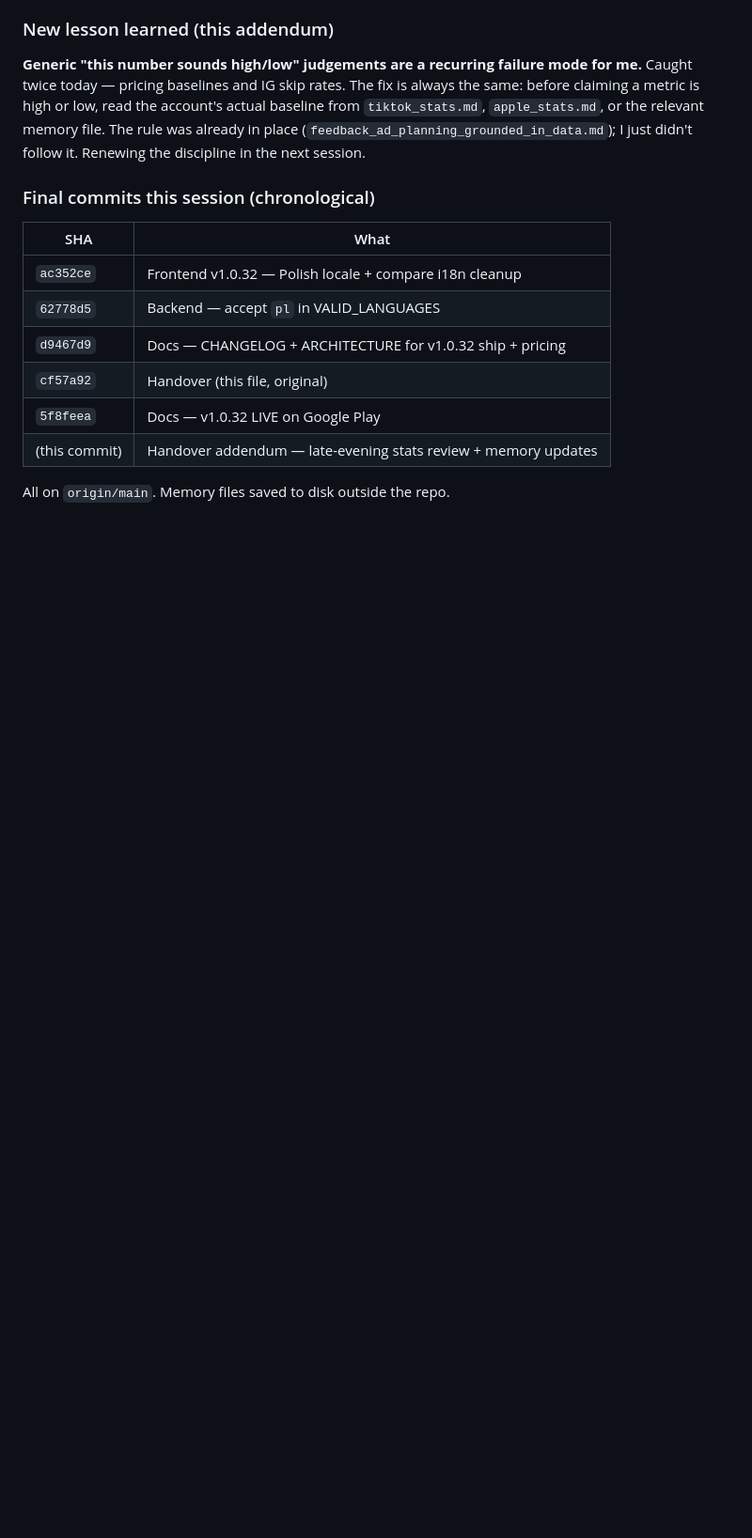
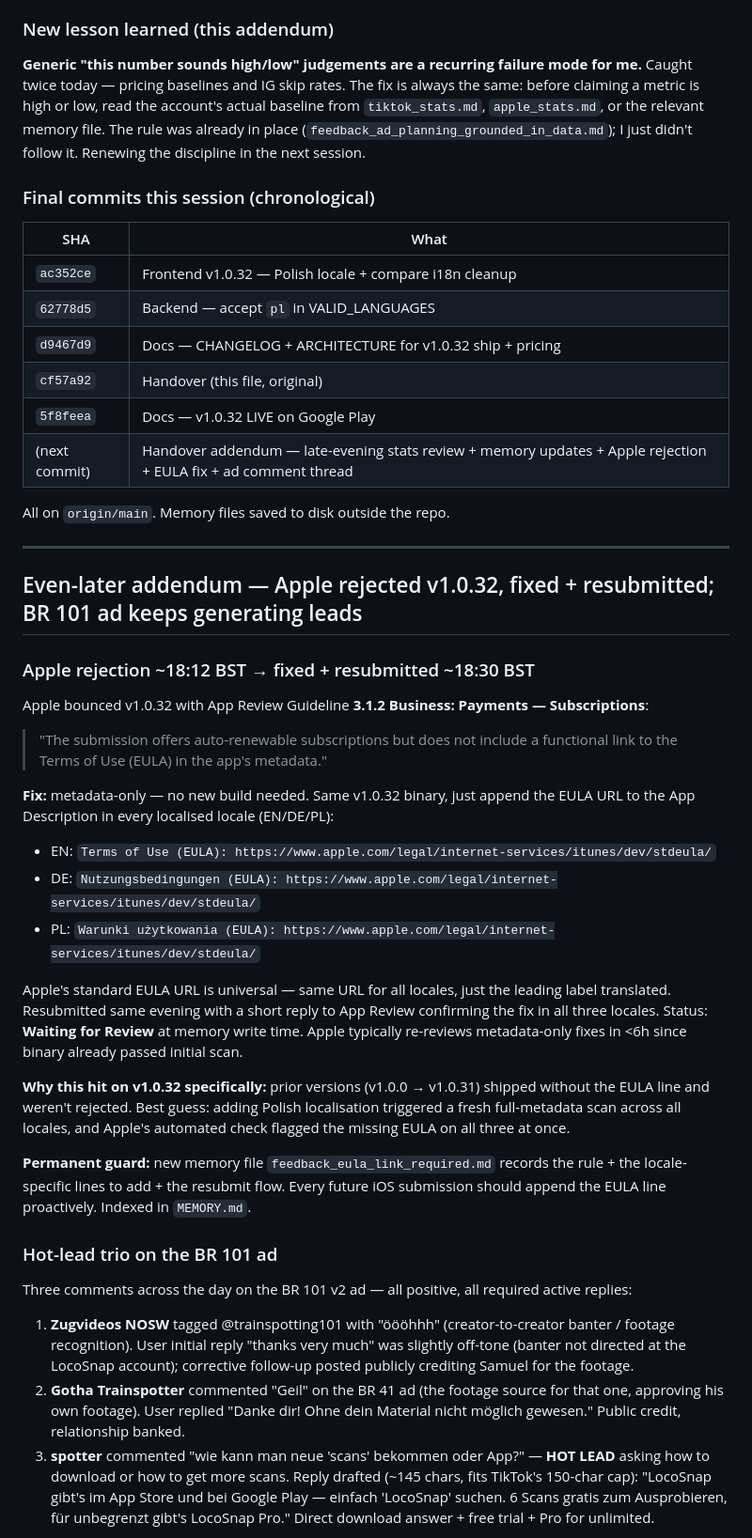
Before and after one commit to StephenLear/locosnap, a Markdown page: docs/handoffs/HANDOVER-2026-05-17-2.md, the part around one of its changes. Shown at 94% size. Drawn GitHub-style; blank space fills up the shorter version.

```diff
--- a/docs/handoffs/HANDOVER-2026-05-17-2.md
+++ b/docs/handoffs/HANDOVER-2026-05-17-2.md
@@ -195,6 +195,37 @@ In priority order for next session:
 | `d9467d9` | Docs — CHANGELOG + ARCHITECTURE for v1.0.32 ship + pricing |
 | `cf57a92` | Handover (this file, original) |
 | `5f8feea` | Docs — v1.0.32 LIVE on Google Play |
-| (this commit) | Handover addendum — late-evening stats review + memory updates |
+| (next commit) | Handover addendum — late-evening stats review + memory updates + Apple rejection + EULA fix + ad comment thread |
 
 All on `origin/main`. Memory files saved to disk outside the repo.
+
+---
+
+## Even-later addendum — Apple rejected v1.0.32, fixed + resubmitted; BR 101 ad keeps generating leads
+
+### Apple rejection ~18:12 BST → fixed + resubmitted ~18:30 BST
+
+Apple bounced v1.0.32 with App Review Guideline **3.1.2 Business: Payments — Subscriptions**:
+
+> "The submission offers auto-renewable subscriptions but does not include a functional link to the Terms of Use (EULA) in the app's metadata."
+
+**Fix:** metadata-only — no new build needed. Same v1.0.32 binary, just append the EULA URL to the App Description in every localised locale (EN/DE/PL):
+
+- EN: `Terms of Use (EULA): https://www.apple.com/legal/internet-services/itunes/dev/stdeula/`
+- DE: `Nutzungsbedingungen (EULA): https://www.apple.com/legal/internet-services/itunes/dev/stdeula/`
+- PL: `Warunki użytkowania (EULA): https://www.apple.com/legal/internet-services/itunes/dev/stdeula/`
+
+Apple's standard EULA URL is universal — same URL for all locales, just the leading label translated. Resubmitted same evening with a short reply to App Review confirming the fix in all three locales. Status: **Waiting for Review** at memory write time. Apple typically re-reviews metadata-only fixes in <6h since binary already passed initial scan.
+
+**Why this hit on v1.0.32 specifically:** prior versions (v1.0.0 → v1.0.31) shipped without the EULA line and weren't rejected. Best guess: adding Polish localisation triggered a fresh full-metadata scan across all locales, and Apple's automated check flagged the missing EULA on all three at once.
+
+**Permanent guard:** new memory file `feedback_eula_link_required.md` records the rule + the locale-specific lines to add + the resubmit flow. Every future iOS submission should append the EULA line proactively. Indexed in `MEMORY.md`.
+
+### Hot-lead trio on the BR 101 ad
+
+Three comments across the day on the BR 101 v2 ad — all positive, all required active replies:
+
+1. **Zugvideos NOSW** tagged @trainspotting101 with "öööhhh" (creator-to-creator banter / footage recognition). User initial reply "thanks very much" was slightly off-tone (banter not directed at the LocoSnap account); corrective follow-up posted publicly crediting Samuel for the footage.
+2. **Gotha Trainspotter** commented "Geil" on the BR 41 ad (the footage source for that one, approving his own footage). User replied "Danke dir! Ohne dein Material nicht möglich gewesen." Public credit, relationship banked.
+3. **spotter** commented "wie kann man neue 'scans' bekommen oder App?" — **HOT LEAD** asking how to download or how to get more scans. Reply drafted (~145 chars, fits TikTok's 150-char cap): "LocoSnap gibt's im App Store und bei Google Play — einfach 'LocoSnap' suchen. 6 Scans gratis zum Ausprobieren, für unbegrenzt gibt's LocoSnap Pro." Direct download answer + free trial + Pro for unlimited.
+
```
Also changed, not shown: other parts of docs/handoffs/HANDOVER-2026-05-17-2.md (+20 -0 lines).
